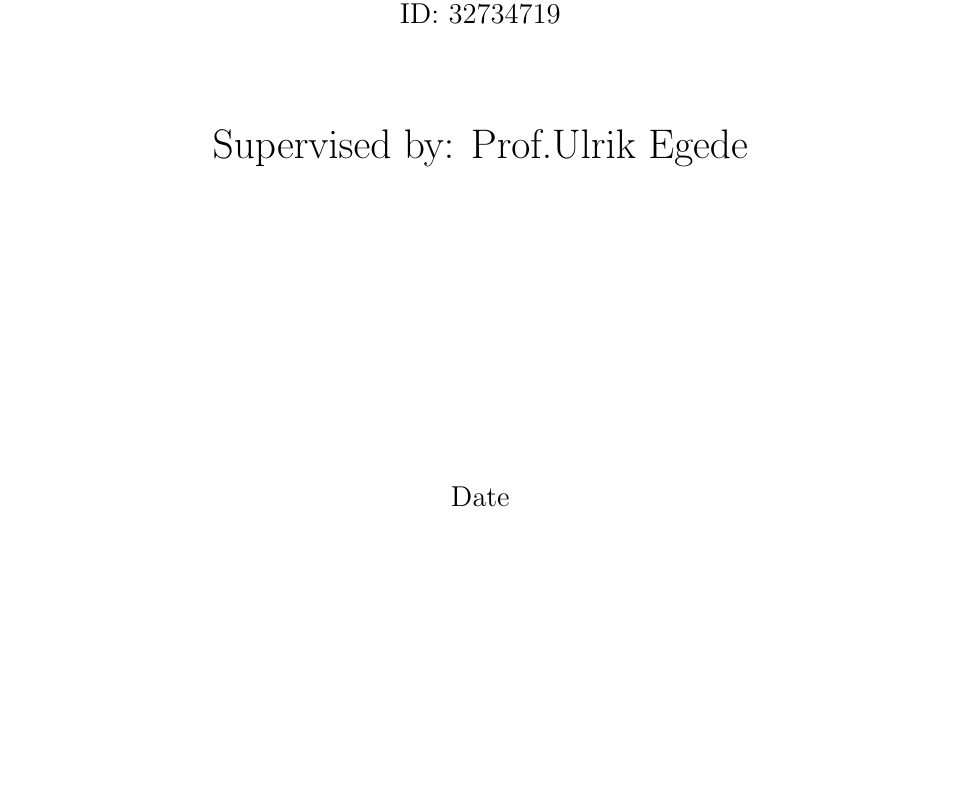
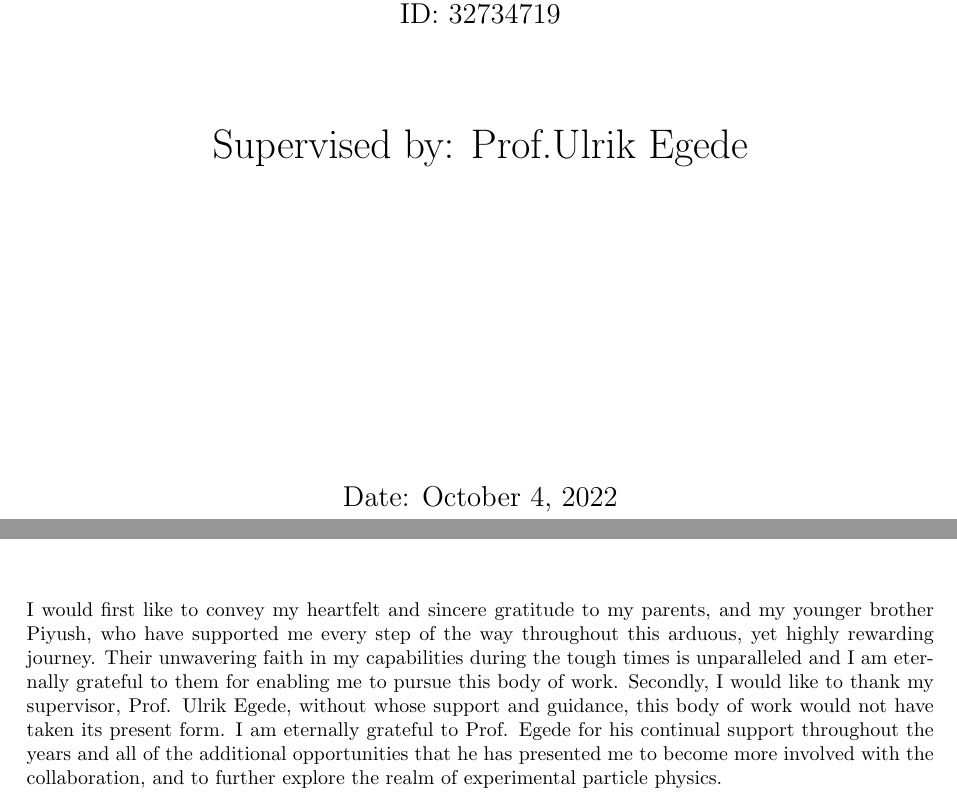
Before and after one commit to spemmaraju5/MSc-Physics-Monash-University, a LaTeX thesis (Research_Project/Honours_template/Thesis_Draft/main.tex): part of page 1 of 11 before the commit and two parts of pages 1 and 3 of 11 after it, the two joined at a grey line, cut so that both start at the same text, the shorter picture padded with empty space. Compiled offline with pdfLaTeX.

Commit message:
Edited main.tex

```diff
--- a/Research_Project/Honours_template/Thesis_Draft/main.tex
+++ b/Research_Project/Honours_template/Thesis_Draft/main.tex
@@ -82,7 +82,7 @@
 
         \vspace{5.5cm}
         \Large
-        {Date}
+        {Date: \today}
 
     \end{center}
 \end{titlepage}
@@ -97,7 +97,9 @@
 %#################################################
 \newpage
 \chapter*{Acknowledgements}
-% Acknowledgements here
+I would first like to convey my heartfelt and sincere gratitude to my parents, and my younger brother Piyush, who have supported me every step of the way throughout this arduous, yet highly rewarding journey. Their unwavering faith in my capabilities during the tough times is unparalleled and I am eternally grateful to them for enabling me to pursue this body of work.
+Secondly, I would like to thank my supervisor, Prof. Ulrik Egede, without whose support and guidance, this body of work would not have taken its present form. I am eternally grateful to Prof. Egede for his continual support throughout the years and all of the additional opportunities that he has presented me to become more involved with the collaboration, and to further explore the realm of experimental particle physics. \\
+\\
 
 %#################################################
 \newpage
```
